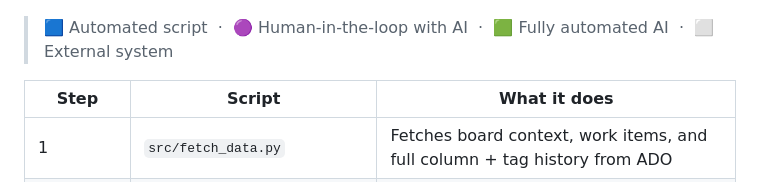
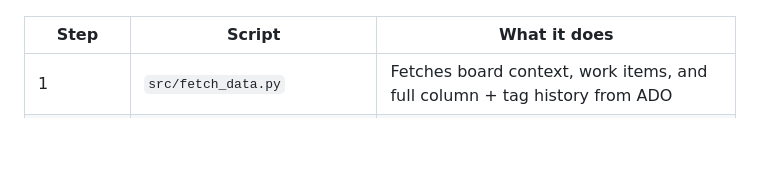
Before and after one commit to asos-davidmichel/ai-flow-metrics, a Markdown page: README.md, the part around one of its changes. Rendered like a GitHub page; blank space fills up the shorter version.

````diff
--- a/README.md
+++ b/README.md
@@ -95,6 +65,4 @@ flowchart TD
 ```
-
-> 🟦 Automated script &nbsp;·&nbsp; 🟣 Human-in-the-loop with AI &nbsp;·&nbsp; 🟩 Fully automated AI &nbsp;·&nbsp; ⬜ External system
 
 | Step | Script | What it does |
 |------|--------|--------------|
````
Also changed, not shown: other parts of README.md (+10 -40 lines).
